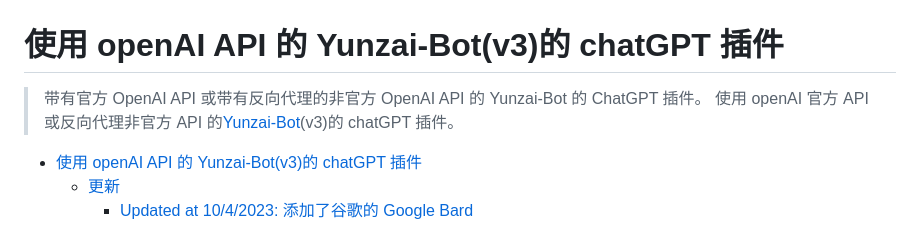
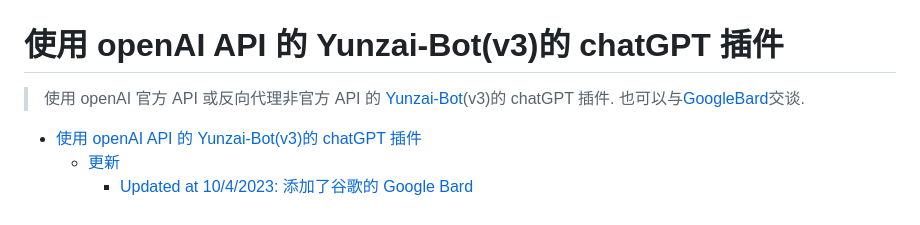
Before and after one commit to Micuks/chatGPT-yunzai, a Markdown page: readme-zh.md, the part around the change printed below. Drawn GitHub-style.

```diff
--- a/readme-zh.md
+++ b/readme-zh.md
@@ -1,7 +1,7 @@
 # 使用 openAI API 的 Yunzai-Bot(v3)的 chatGPT 插件
 
-> 带有官方 OpenAI API 或带有反向代理的非官方 OpenAI API 的 Yunzai-Bot 的 ChatGPT 插件。
-> 使用 openAI 官方 API 或反向代理非官方 API 的[Yunzai-Bot](https://gitee.com/yoimiya-kokomi/Yunzai-Bot)(v3)的 chatGPT 插件。
+> 使用 openAI 官方 API 或反向代理非官方 API 的
+> [Yunzai-Bot](https://gitee.com/yoimiya-kokomi/Yunzai-Bot)(v3)的 chatGPT 插件. 也可以与[GoogleBard](bard.google.com)交谈.
 
 - [使用 openAI API 的 Yunzai-Bot(v3)的 chatGPT 插件](#使用-openai-api-的-yunzai-botv3的-chatgpt-插件)
   - [更新](#更新)
```
Also changed, not shown: other parts of readme-zh.md (+3 -2 lines), readme.md (+18 -14 lines).
